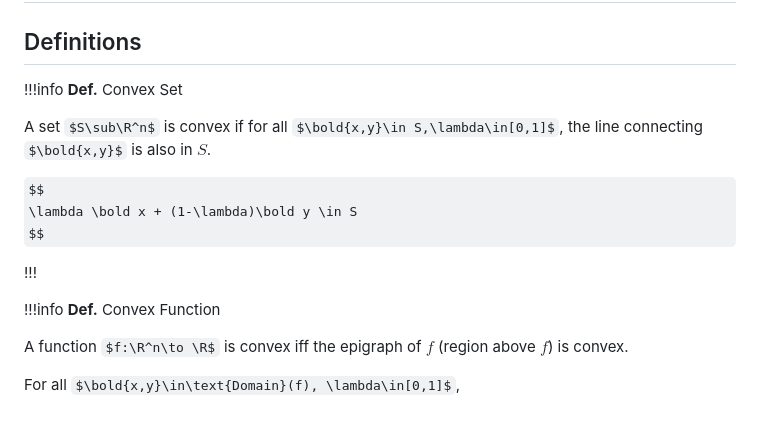
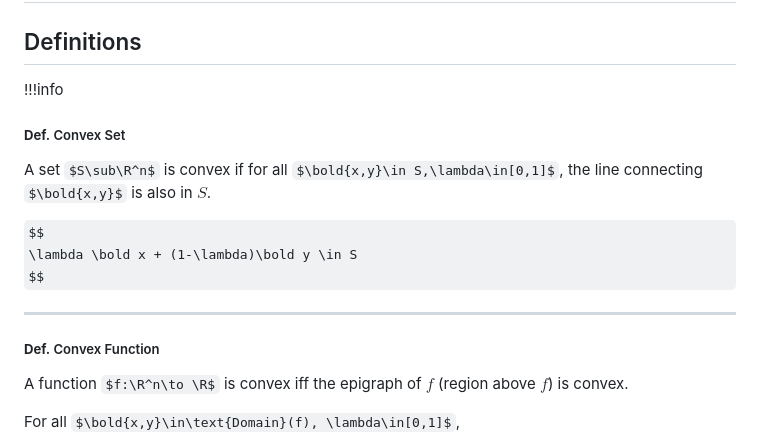
Before and after one commit to tomli380576/mat-180-fq23-notes, a Markdown page: Lecture Notes/W7 - Convex Optimization.md, the part around the change printed below. Drawn GitHub-style; some formulas as TeX source; blank space fills up the shorter version.

```diff
--- a/Lecture Notes/W7 - Convex Optimization.md
+++ b/Lecture Notes/W7 - Convex Optimization.md
@@ -6,7 +6,9 @@ icon: circle
 
 ## Definitions
 
-!!!info **Def.** Convex Set
+!!!info
+
+##### ****Def.**** Convex Set
 
 A set $S\sub\R^n$ is convex if for all $\bold{x,y}\in S,\lambda\in[0,1]$, the line connecting $\bold{x,y}$ is also in $S$.
 
@@ -14,9 +16,9 @@ $$
 \lambda \bold x + (1-\lambda)\bold y \in S
 $$
 
-!!!
+---
 
-!!!info **Def.** Convex Function
+##### ****Def.**** Convex Function
 
 A function $f:\R^n\to \R$ is convex iff the epigraph of $f$ (region above $f$) is convex.
 
```
Also changed, not shown: other parts of Lecture Notes/W7 - Convex Optimization.md (+2 -2 lines), Lecture Notes/W2 - Linear Programming.md (+1 -1 lines), Lecture Notes/W6 - Dynamic Programming Pt 2.md (+38 -27 lines).
